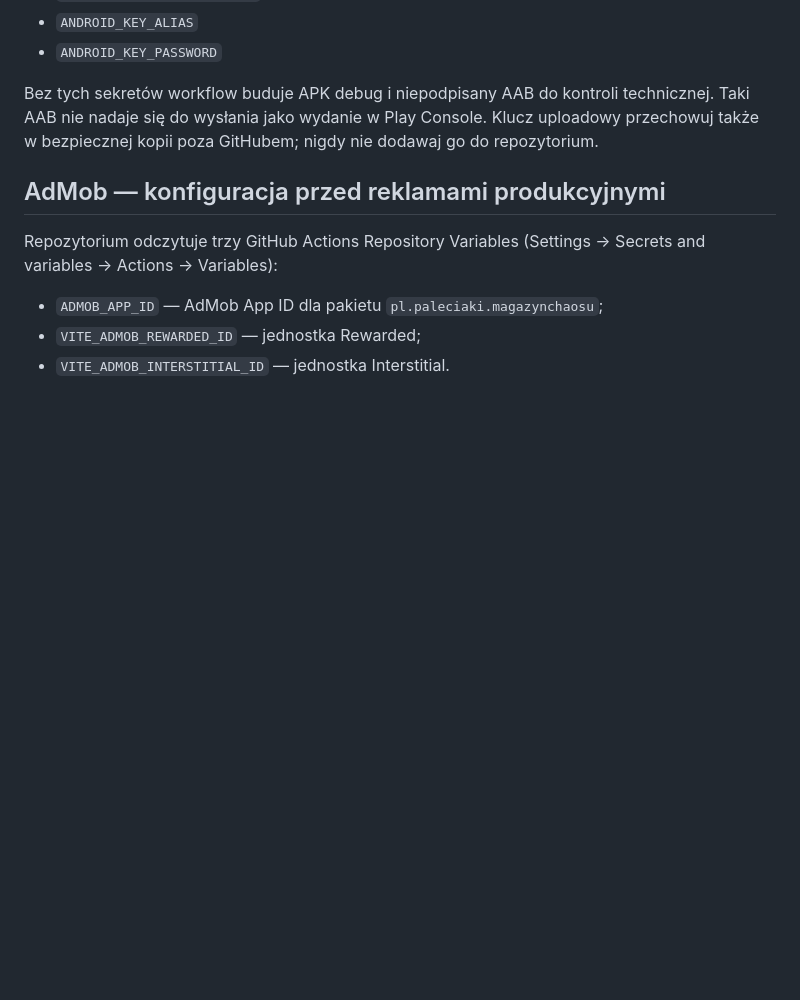
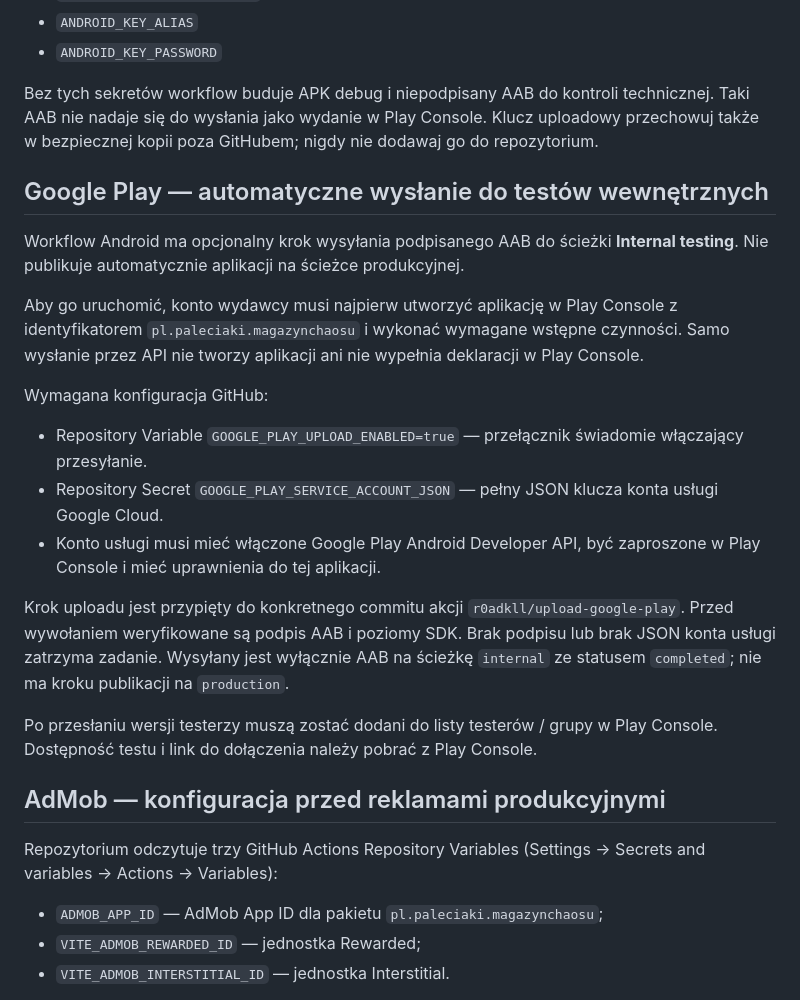
Before and after one commit to xelnarek/max-flix-22, a Markdown page: docs/GOOGLE_PLAY_READINESS.md, the part around the change. Rendered like a GitHub page; blank space fills up the shorter version.

Commit message:
Document gated Google Play internal testing release

```diff
--- a/docs/GOOGLE_PLAY_READINESS.md
+++ b/docs/GOOGLE_PLAY_READINESS.md
@@ -34,6 +34,21 @@ Sekrety używane przez workflow:
 - `ANDROID_KEY_PASSWORD`
 
 Bez tych sekretów workflow buduje APK debug i niepodpisany AAB do kontroli technicznej. Taki AAB nie nadaje się do wysłania jako wydanie w Play Console. Klucz uploadowy przechowuj także w bezpiecznej kopii poza GitHubem; nigdy nie dodawaj go do repozytorium.
+
+## Google Play — automatyczne wysłanie do testów wewnętrznych
+
+Workflow Android ma opcjonalny krok wysyłania podpisanego AAB do ścieżki **Internal testing**. Nie publikuje automatycznie aplikacji na ścieżce produkcyjnej.
+
+Aby go uruchomić, konto wydawcy musi najpierw utworzyć aplikację w Play Console z identyfikatorem `pl.paleciaki.magazynchaosu` i wykonać wymagane wstępne czynności. Samo wysłanie przez API nie tworzy aplikacji ani nie wypełnia deklaracji w Play Console.
+
+Wymagana konfiguracja GitHub:
+- Repository Variable `GOOGLE_PLAY_UPLOAD_ENABLED=true` — przełącznik świadomie włączający przesyłanie.
+- Repository Secret `GOOGLE_PLAY_SERVICE_ACCOUNT_JSON` — pełny JSON klucza konta usługi Google Cloud.
+- Konto usługi musi mieć włączone Google Play Android Developer API, być zaproszone w Play Console i mieć uprawnienia do tej aplikacji.
+
+Krok uploadu jest przypięty do konkretnego commitu akcji `r0adkll/upload-google-play`. Przed wywołaniem weryfikowane są podpis AAB i poziomy SDK. Brak podpisu lub brak JSON konta usługi zatrzyma zadanie. Wysyłany jest wyłącznie AAB na ścieżkę `internal` ze statusem `completed`; nie ma kroku publikacji na `production`.
+
+Po przesłaniu wersji testerzy muszą zostać dodani do listy testerów / grupy w Play Console. Dostępność testu i link do dołączenia należy pobrać z Play Console.
 
 ## AdMob — konfiguracja przed reklamami produkcyjnymi
 
```
